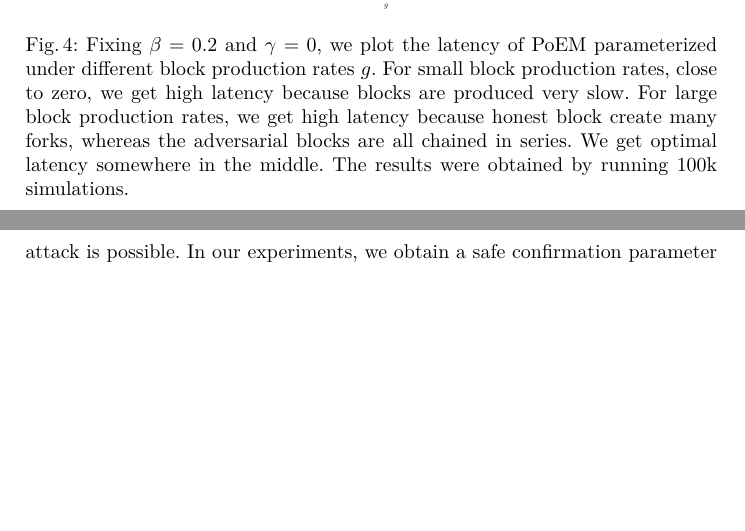
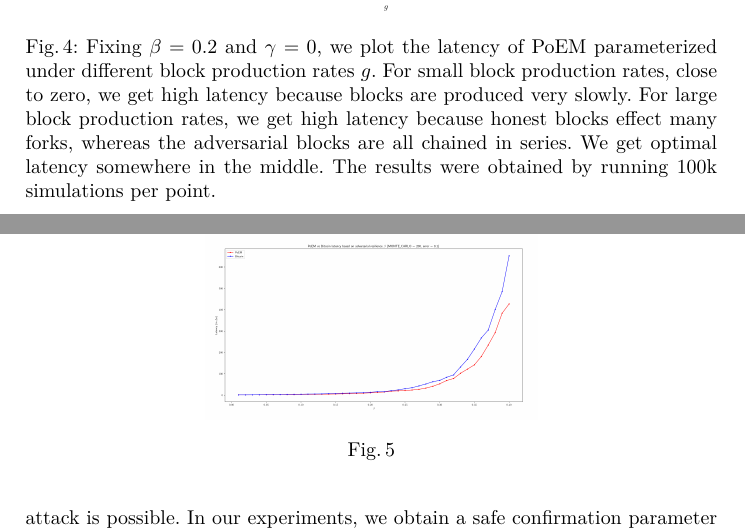
Before and after one commit to commonprefix/poem, a LaTeX paper (poem.tex, which reads stochastic-simulation.tex): two parts of pages 15 and 16 of 38, joined at a grey line, cut so that both start at the same text, the shorter picture padded with empty space. Compiled offline with XeLaTeX.

Commit message:
add placeholder for bitcoin_vs_poem latency graph

```diff
--- a/stochastic-simulation.tex
+++ b/stochastic-simulation.tex
@@ -114,11 +114,19 @@ The $g$ that minimizes the latency of the system is the optimal block production
     \includegraphics[width = 0.48\textwidth]{figures/g_latency.pdf}
 
   \caption{Fixing $\beta=0.2$ and $\gamma=0$, we plot the latency of PoEM parameterized under different block production rates $g$.
-          For small block production rates, close to zero, we get high latency because blocks are produced very slow.
-          For large block production rates, we get high latency because honest block create many forks, whereas the adversarial blocks
+          For small block production rates, close to zero, we get high latency because blocks are produced very slowly.
+          For large block production rates, we get high latency because honest blocks effect many forks, whereas the adversarial blocks
           are all chained in series. We get optimal latency somewhere in the middle.
-          The results were obtained by running 100k simulations.}
+          The results were obtained by running 100k simulations per point.}
     \label{fig:g_latency}
+\end{figure}
+
+\begin{figure}[pt]
+    \centering
+    \includegraphics[width = 0.48\textwidth]{figures/bitcoin_vs_poem.png}
+
+  \caption{}
+    \label{fig:bitcoin_vs_poem}
 \end{figure}
 
 We note some limitations of our experimental methodology. Firstly, the private attack has been proven optimal
```
Also changed, not shown: figures/bitcoin_vs_poem.png (added), stochastic-simulation.tex (2 more changed lines).
